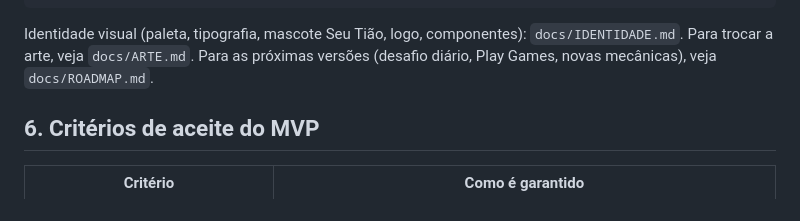
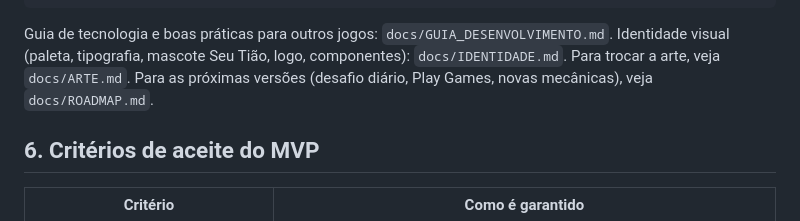
Before and after one commit to fefaofefao/Bus-crazy-people, a Markdown page: README.md, the part around the change. Drawn GitHub-style.

Commit message:
docs: guia de tecnologia e boas práticas para outros jogos
Co-Authored-By: Claude Opus 5.5 <noreply@anthropic.com>
Claude-Session: https://claude.ai/code/session_017TcqurDwB4uomrNTHnP9us

````diff
--- a/README.md
+++ b/README.md
@@ -270,7 +270,7 @@ docs/                       formato das fases, arte, roadmap, app-ads.txt
 STORE_LISTING.md            textos da loja + rascunho de Segurança dos dados
 ```
 
-Identidade visual (paleta, tipografia, mascote Seu Tião, logo, componentes): `docs/IDENTIDADE.md`. Para trocar a arte, veja `docs/ARTE.md`. Para as próximas versões (desafio diário, Play Games, novas mecânicas), veja `docs/ROADMAP.md`.
+Guia de tecnologia e boas práticas para outros jogos: `docs/GUIA_DESENVOLVIMENTO.md`. Identidade visual (paleta, tipografia, mascote Seu Tião, logo, componentes): `docs/IDENTIDADE.md`. Para trocar a arte, veja `docs/ARTE.md`. Para as próximas versões (desafio diário, Play Games, novas mecânicas), veja `docs/ROADMAP.md`.
 
 ## 6. Critérios de aceite do MVP
 
````
Also changed, not shown: docs/GUIA_DESENVOLVIMENTO.md (added, +398 -0 lines).
